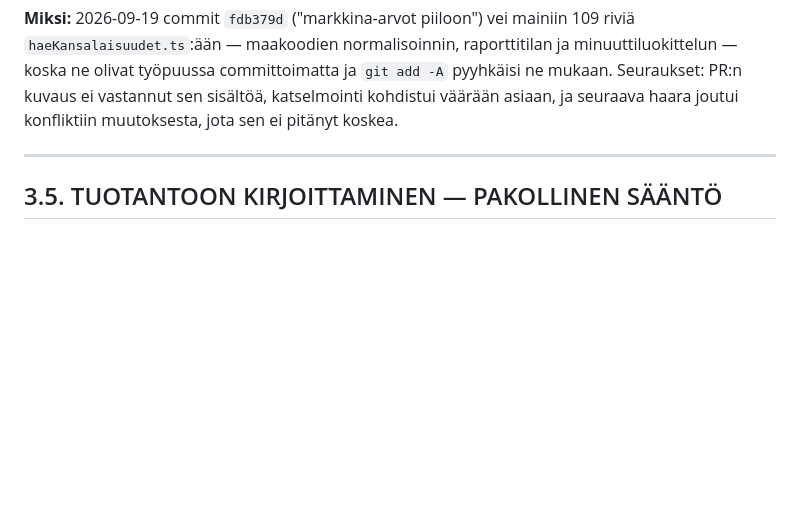
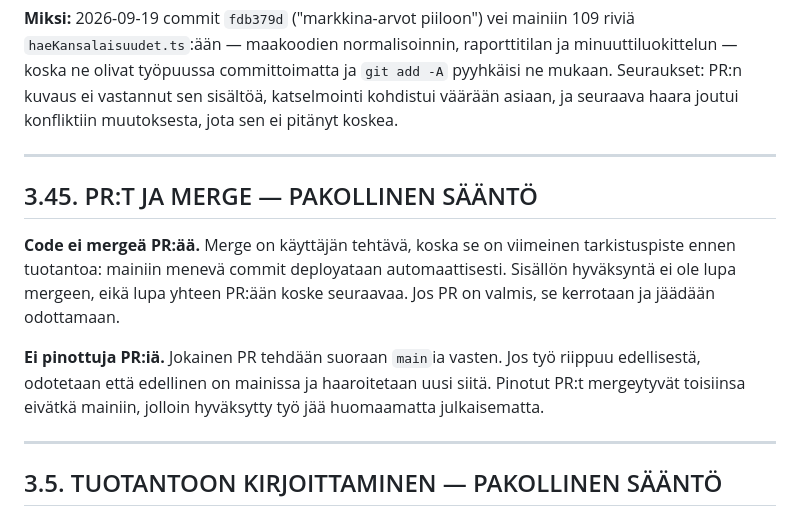
Before and after one commit to terokoskela7-cmyk/pallonetti, a Markdown page: CLAUDE.md, the part around the change. Rendered like a GitHub page; blank space fills up the shorter version.

Commit message:
docs(claude): Code ei mergeä PR:ää, eika PR:ia pinota
Mergesin PR #30:n itse. Sisalto oli hyvaksytty, mutta merge on kayttajan
tehtava: se on viimeinen tarkistuspiste ennen tuotantoa, koska mainiin
menevä commit deployataan automaattisesti. Sisallon hyvaksynta ei ole
lupa mergeen, eika lupa yhteen PR:aan koske seuraavaa.

Toinen saanto samasta tilanteesta: ei pinottuja PR:ia. Pinotut PR:t
(#28 ja #29) mergeytyivat toisiinsa eivatka mainiin, jolloin hyvaksytty
tyo jai huomaamatta julkaisematta. Jokainen PR tehdaan suoraan mainia
vasten, ja riippuva tyo odottaa etta edellinen on mainissa.

Co-Authored-By: Claude Opus 5 (1M context) <noreply@anthropic.com>

```diff
--- a/CLAUDE.md
+++ b/CLAUDE.md
@@ -133,6 +133,21 @@ ja minuuttiluokittelun — koska ne olivat työpuussa committoimatta ja
 `git add -A` pyyhkäisi ne mukaan. Seuraukset: PR:n kuvaus ei vastannut sen
 sisältöä, katselmointi kohdistui väärään asiaan, ja seuraava haara joutui
 konfliktiin muutoksesta, jota sen ei pitänyt koskea.
+
+---
+
+## 3.45. PR:T JA MERGE — PAKOLLINEN SÄÄNTÖ
+
+**Code ei mergeä PR:ää.** Merge on käyttäjän tehtävä, koska se on viimeinen
+tarkistuspiste ennen tuotantoa: mainiin menevä commit deployataan
+automaattisesti. Sisällön hyväksyntä ei ole lupa mergeen, eikä lupa yhteen
+PR:ään koske seuraavaa. Jos PR on valmis, se kerrotaan ja jäädään
+odottamaan.
+
+**Ei pinottuja PR:iä.** Jokainen PR tehdään suoraan `main`ia vasten. Jos
+työ riippuu edellisestä, odotetaan että edellinen on mainissa ja
+haaroitetaan uusi siitä. Pinotut PR:t mergeytyvät toisiinsa eivätkä
+mainiin, jolloin hyväksytty työ jää huomaamatta julkaisematta.
 
 ---
 
```
